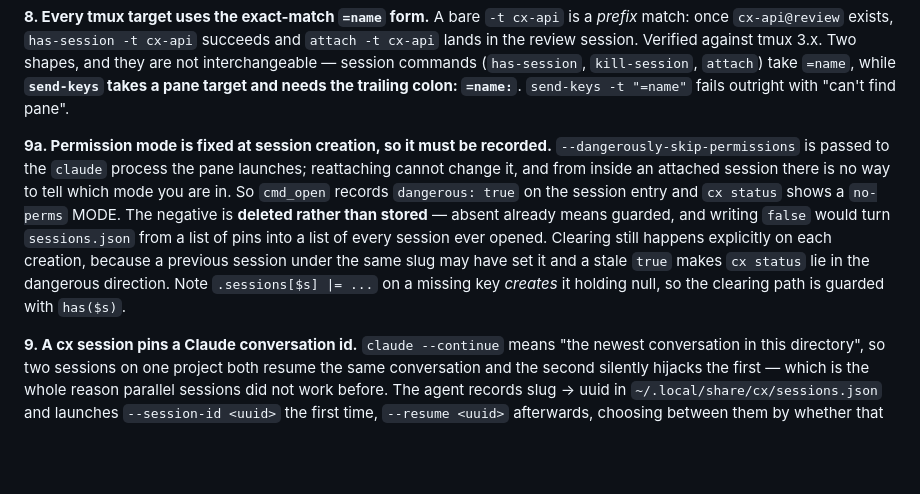
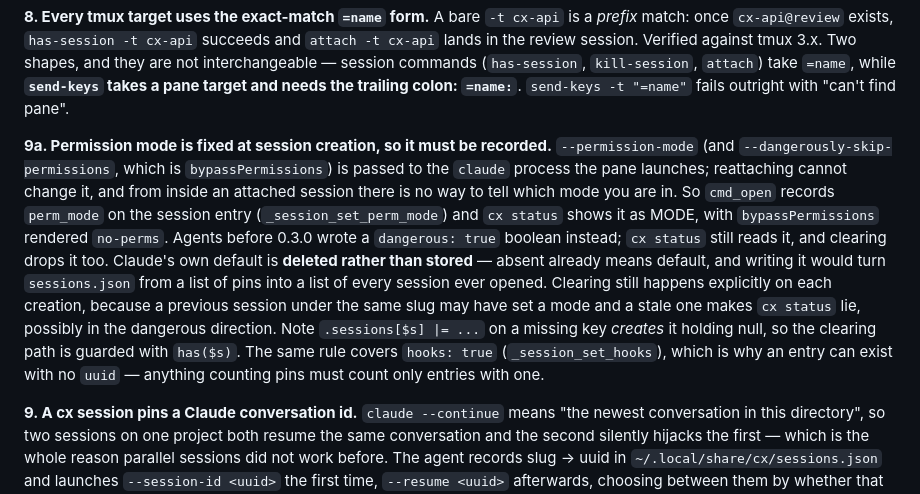
Before and after one commit to farajzadeh/cx, a Markdown page: CLAUDE.md, the part around the change. GitHub-like rendering; blank space fills up the shorter version.

Commit message:
CLAUDE.md: invariant 9a records perm_mode, not dangerous
Since agent 0.3.0 the session entry carries the permission mode itself,
with the old dangerous boolean read for compatibility and dropped on
clearing. The invariant still described the boolean. It also now says
that hooks follow the same only-the-positive rule, so a sessions.json
entry need not hold a uuid — what the named-sessions test tripped on.

Co-Authored-By: Claude Opus 5.5 <noreply@anthropic.com>

```diff
--- a/CLAUDE.md
+++ b/CLAUDE.md
@@ -141,17 +141,22 @@ takes a pane target and needs the trailing colon: `=name:`**. `send-keys -t
 "=name"` fails outright with "can't find pane".
 
 **9a. Permission mode is fixed at session creation, so it must be recorded.**
-`--dangerously-skip-permissions` is passed to the `claude` process the pane
-launches; reattaching cannot change it, and from inside an attached session
-there is no way to tell which mode you are in. So `cmd_open` records
-`dangerous: true` on the session entry and `cx status` shows a `no-perms`
-MODE. The negative is **deleted rather than stored** — absent already means
-guarded, and writing `false` would turn `sessions.json` from a list of pins
-into a list of every session ever opened. Clearing still happens explicitly on
-each creation, because a previous session under the same slug may have set it
-and a stale `true` makes `cx status` lie in the dangerous direction. Note
-`.sessions[$s] |= ...` on a missing key *creates* it holding null, so the
-clearing path is guarded with `has($s)`.
+`--permission-mode` (and `--dangerously-skip-permissions`, which is
+`bypassPermissions`) is passed to the `claude` process the pane launches;
+reattaching cannot change it, and from inside an attached session there is no
+way to tell which mode you are in. So `cmd_open` records `perm_mode` on the
+session entry (`_session_set_perm_mode`) and `cx status` shows it as MODE,
+with `bypassPermissions` rendered `no-perms`. Agents before 0.3.0 wrote a
+`dangerous: true` boolean instead; `cx status` still reads it, and clearing
+drops it too. Claude's own default is **deleted rather than stored** — absent
+already means default, and writing it would turn `sessions.json` from a list
+of pins into a list of every session ever opened. Clearing still happens
+explicitly on each creation, because a previous session under the same slug
+may have set a mode and a stale one makes `cx status` lie, possibly in the
+dangerous direction. Note `.sessions[$s] |= ...` on a missing key *creates* it
+holding null, so the clearing path is guarded with `has($s)`. The same rule
+covers `hooks: true` (`_session_set_hooks`), which is why an entry can exist
+with no `uuid` — anything counting pins must count only entries with one.
 
 **9. A cx session pins a Claude conversation id.** `claude --continue` means
 "the newest conversation in this directory", so two sessions on one project
```
